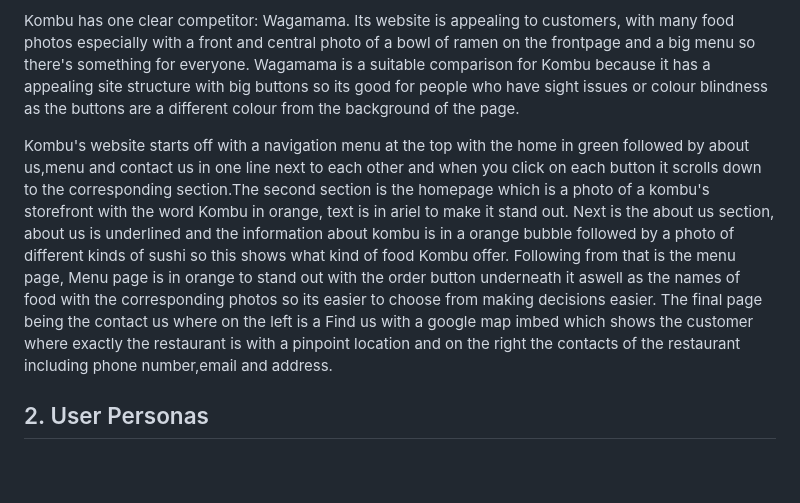
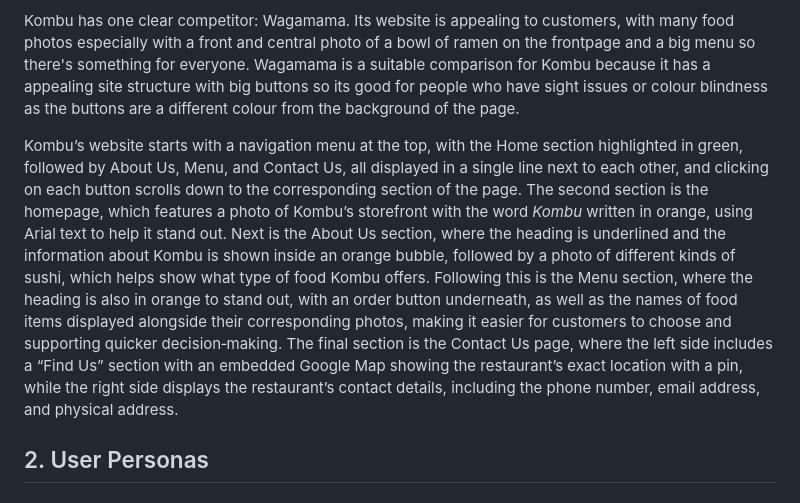
Before and after one commit to LJLMegan/Front-End-UI, a Markdown page: README.md, the part around the change. Drawn GitHub-style; blank space fills up the shorter version.

Commit message:
Enhance README with clearer website description
Revised the description of Kombu's website structure and features for clarity and readability.

```diff
--- a/README.md
+++ b/README.md
@@ -4,7 +4,7 @@ Kombu currently has no proper online presence apart from a Google location and a
 
 Kombu has one clear competitor: Wagamama. Its website is appealing to customers, with many food photos especially with a front and central photo of a bowl of ramen on the frontpage and a big menu so there's something for everyone. Wagamama is a suitable comparison for Kombu because it has a appealing site structure with big buttons so its good for people who have sight issues or colour blindness as the buttons are a different colour from the background of the page.
 
-Kombu's website starts off with a navigation menu at the top with the home in green followed by about us,menu and contact us in one line next to each other and when you click on each button it scrolls down to the corresponding section.The second section is the homepage which is a photo of a kombu's storefront with the word Kombu in orange, text is in ariel to make it stand out. Next is the about us section, about us is underlined and the information about kombu is in a orange bubble followed by a photo of different kinds of sushi so this shows what kind of food Kombu offer. Following from that is the menu page, Menu page is in orange to stand out with the order button underneath it aswell as the names of food with the corresponding photos so its easier to choose from making decisions easier. The final page being the contact us where on the left is a Find us with a google map imbed which shows the customer where exactly the restaurant is with a pinpoint location and on the right the contacts of the restaurant including phone number,email and address.
+Kombu’s website starts with a navigation menu at the top, with the Home section highlighted in green, followed by About Us, Menu, and Contact Us, all displayed in a single line next to each other, and clicking on each button scrolls down to the corresponding section of the page. The second section is the homepage, which features a photo of Kombu’s storefront with the word *Kombu* written in orange, using Arial text to help it stand out. Next is the About Us section, where the heading is underlined and the information about Kombu is shown inside an orange bubble, followed by a photo of different kinds of sushi, which helps show what type of food Kombu offers. Following this is the Menu section, where the heading is also in orange to stand out, with an order button underneath, as well as the names of food items displayed alongside their corresponding photos, making it easier for customers to choose and supporting quicker decision‑making. The final section is the Contact Us page, where the left side includes a “Find Us” section with an embedded Google Map showing the restaurant’s exact location with a pin, while the right side displays the restaurant’s contact details, including the phone number, email address, and physical address.
 
 ## 2. User Personas
 
```
